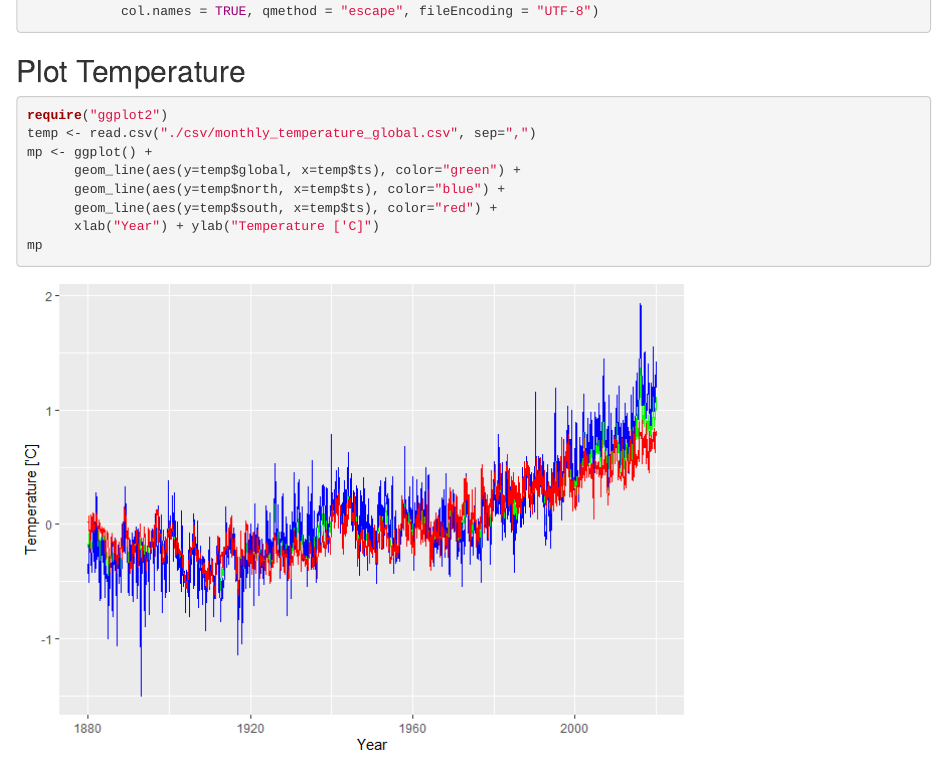
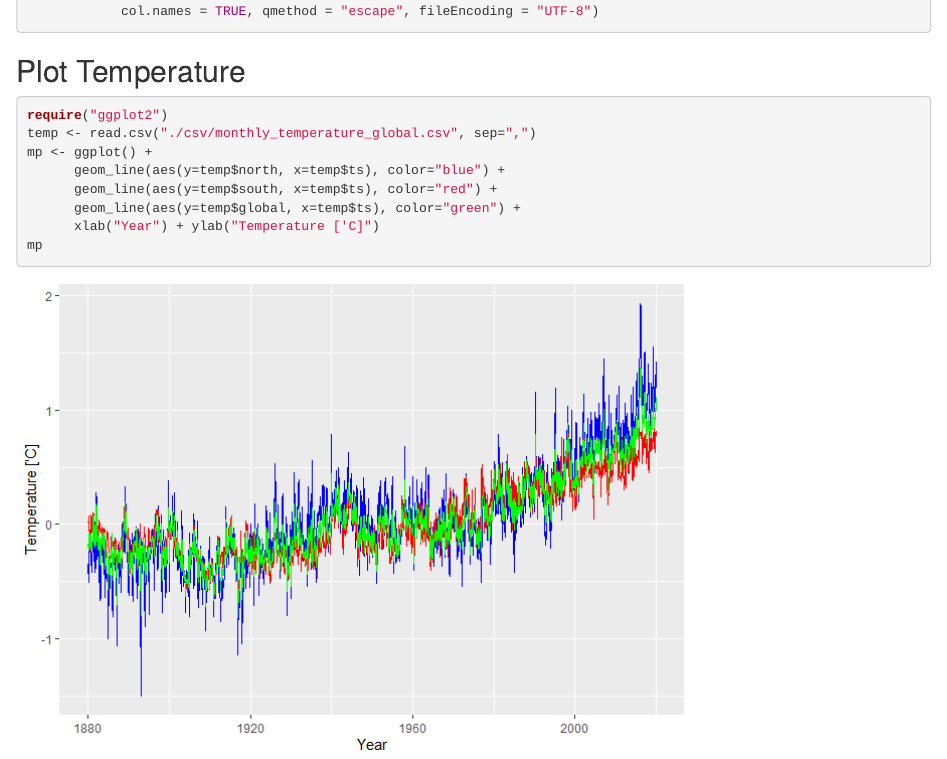
Before and after one commit to climdata/gisTemp, an R Markdown document (README.rmd): the page in a window 1100 px wide, from 1730 px down. The pictures show the output file README.html that the author committed with the source, opened offline.

Commit message:
order plot series

````diff
--- a/README.rmd
+++ b/README.rmd
@@ -94,9 +94,9 @@ write.table(tG, file = "csv/monthly_temperature_global.csv", append = FALSE, quo
 require("ggplot2")
 temp <- read.csv("./csv/monthly_temperature_global.csv", sep=",")
 mp <- ggplot() +
-      geom_line(aes(y=temp$global, x=temp$ts), color="green") +
       geom_line(aes(y=temp$north, x=temp$ts), color="blue") +
       geom_line(aes(y=temp$south, x=temp$ts), color="red") +
+      geom_line(aes(y=temp$global, x=temp$ts), color="green") +
       xlab("Year") + ylab("Temperature ['C]")
 mp
 ```
````
Also changed, not shown: README.html, README.md, README_files/figure-html/plot-1.png.
